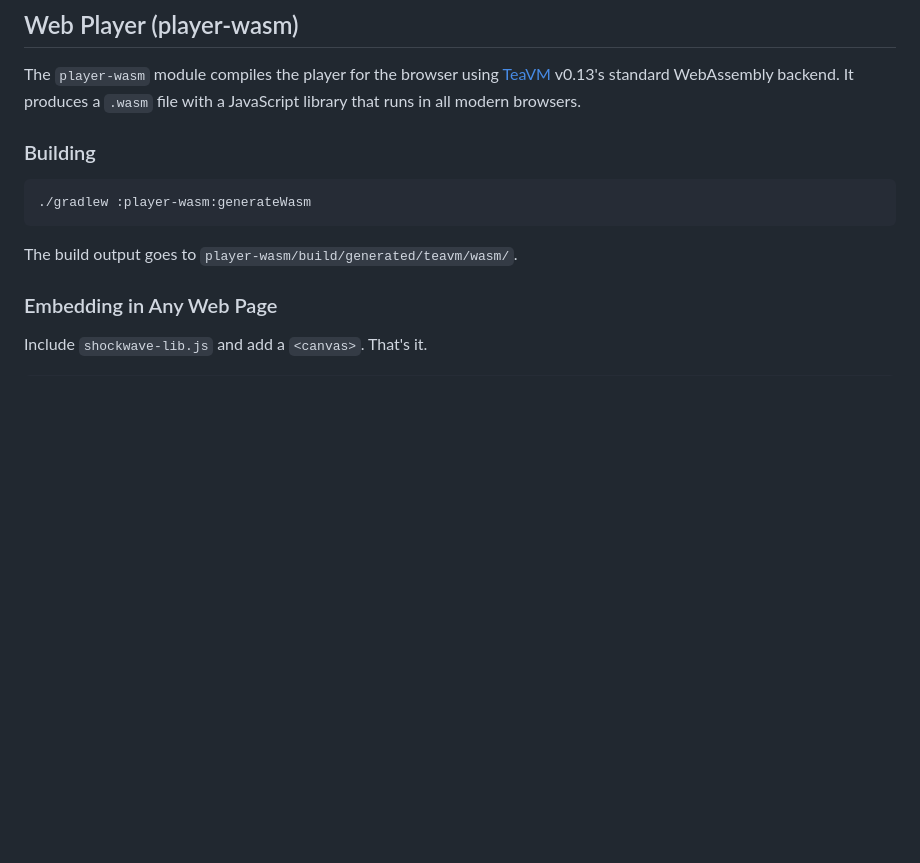
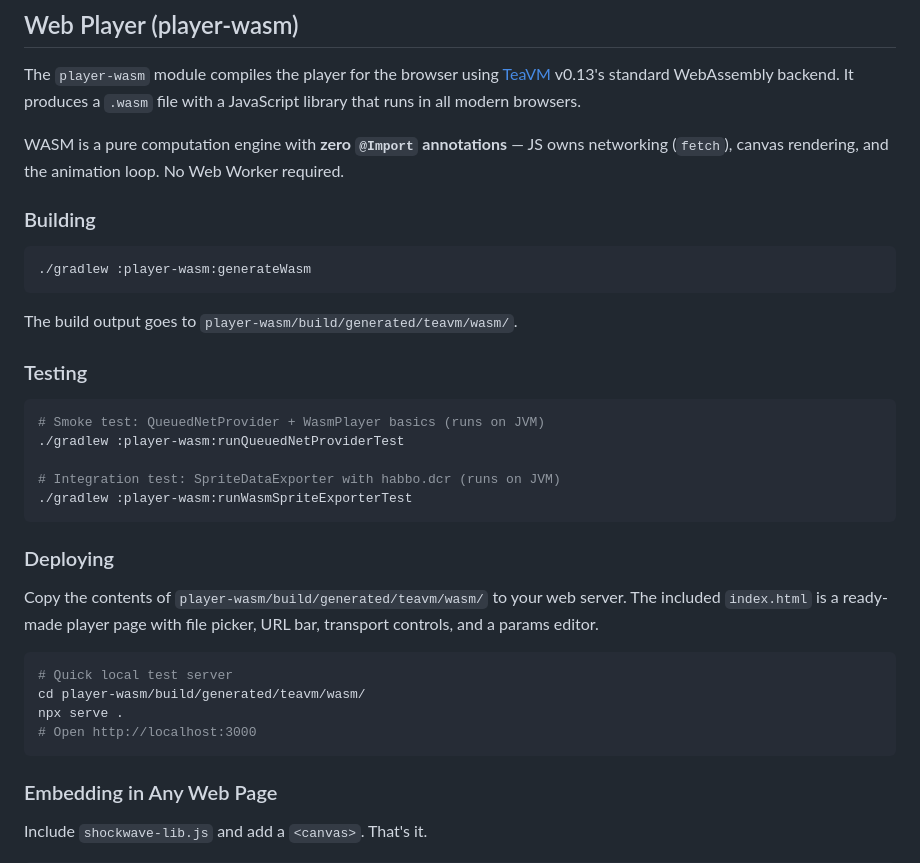
Before and after one commit to Quackster/LibreShockwave, a Markdown page: README.md, the part around one of its changes. Rendered like a GitHub page; blank space fills up the shorter version.

````diff
--- a/README.md
+++ b/README.md
@@ -422,6 +422,8 @@ byte[] rifxData = file.saveToBytes();
 
 The `player-wasm` module compiles the player for the browser using [TeaVM](https://teavm.org/) v0.13's standard WebAssembly backend. It produces a `.wasm` file with a JavaScript library that runs in all modern browsers.
 
+WASM is a pure computation engine with **zero `@Import` annotations** — JS owns networking (`fetch`), canvas rendering, and the animation loop. No Web Worker required.
+
 ### Building
 
 ```bash
@@ -429,6 +431,27 @@ The `player-wasm` module compiles the player for the browser using [TeaVM](https
 ```
 
 The build output goes to `player-wasm/build/generated/teavm/wasm/`.
+
+### Testing
+
+```bash
+# Smoke test: QueuedNetProvider + WasmPlayer basics (runs on JVM)
+./gradlew :player-wasm:runQueuedNetProviderTest
+
+# Integration test: SpriteDataExporter with habbo.dcr (runs on JVM)
+./gradlew :player-wasm:runWasmSpriteExporterTest
+```
+
+### Deploying
+
+Copy the contents of `player-wasm/build/generated/teavm/wasm/` to your web server. The included `index.html` is a ready-made player page with file picker, URL bar, transport controls, and a params editor.
+
+```bash
+# Quick local test server
+cd player-wasm/build/generated/teavm/wasm/
+npx serve .
+# Open http://localhost:3000
+```
 
 ### Embedding in Any Web Page
 
````
Also changed, not shown: other parts of README.md (+41 -21 lines).
